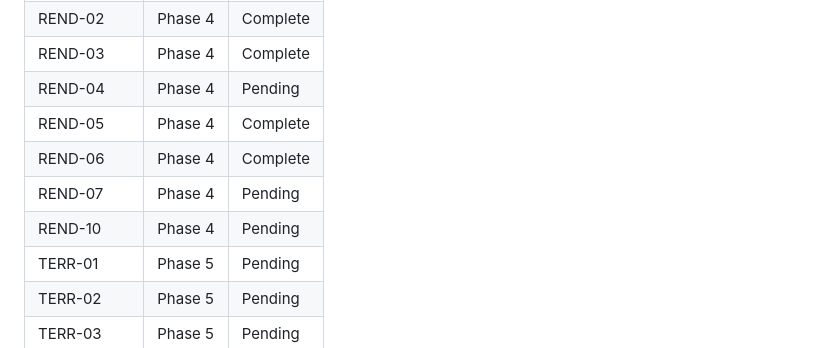
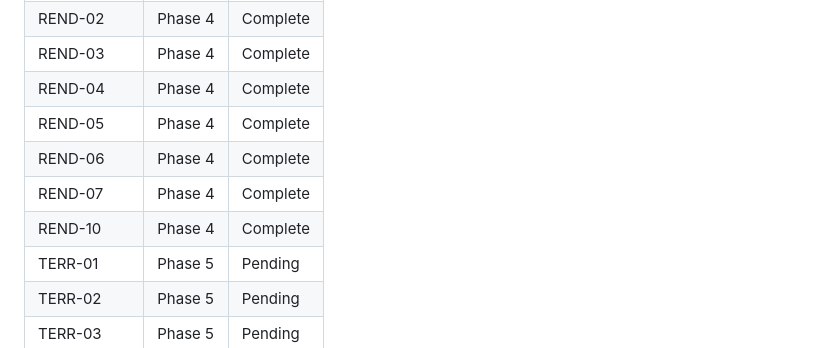
Before and after one commit to rikiyanai/asciicker-rust-port, a Markdown page: .planning/REQUIREMENTS.md, the part around one of its changes. GitHub-like rendering.

```diff
--- a/.planning/REQUIREMENTS.md
+++ b/.planning/REQUIREMENTS.md
@@ -165,11 +165,11 @@ Which phases cover which requirements. Updated during roadmap creation.
 | REND-01 | Phase 4 | Complete |
 | REND-02 | Phase 4 | Complete |
 | REND-03 | Phase 4 | Complete |
-| REND-04 | Phase 4 | Pending |
+| REND-04 | Phase 4 | Complete |
 | REND-05 | Phase 4 | Complete |
 | REND-06 | Phase 4 | Complete |
-| REND-07 | Phase 4 | Pending |
-| REND-10 | Phase 4 | Pending |
+| REND-07 | Phase 4 | Complete |
+| REND-10 | Phase 4 | Complete |
 | TERR-01 | Phase 5 | Pending |
 | TERR-02 | Phase 5 | Pending |
 | TERR-03 | Phase 5 | Pending |
```
Also changed, not shown: other parts of .planning/REQUIREMENTS.md (+3 -3 lines), .planning/STATE.md (+15 -11 lines), 1 other file.
